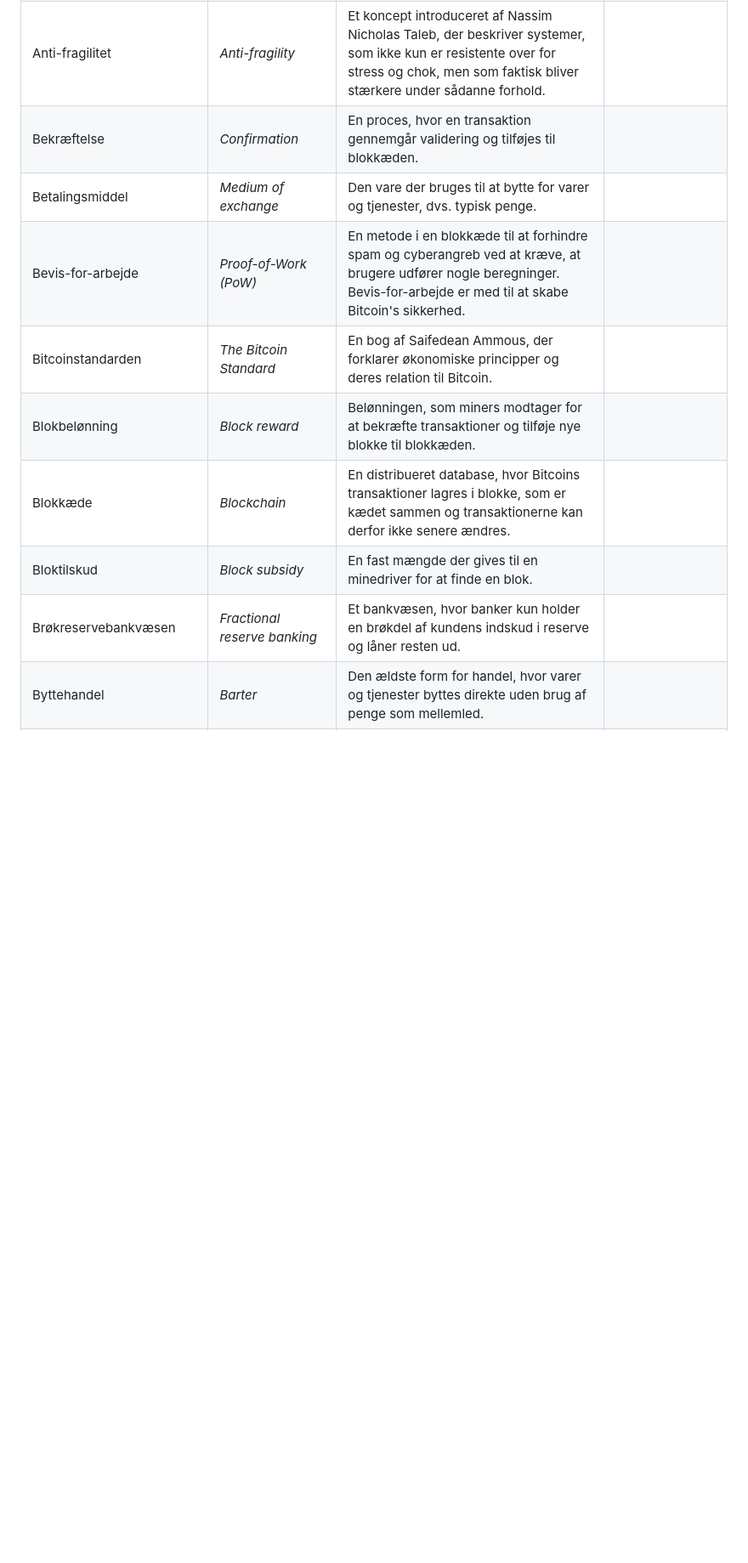
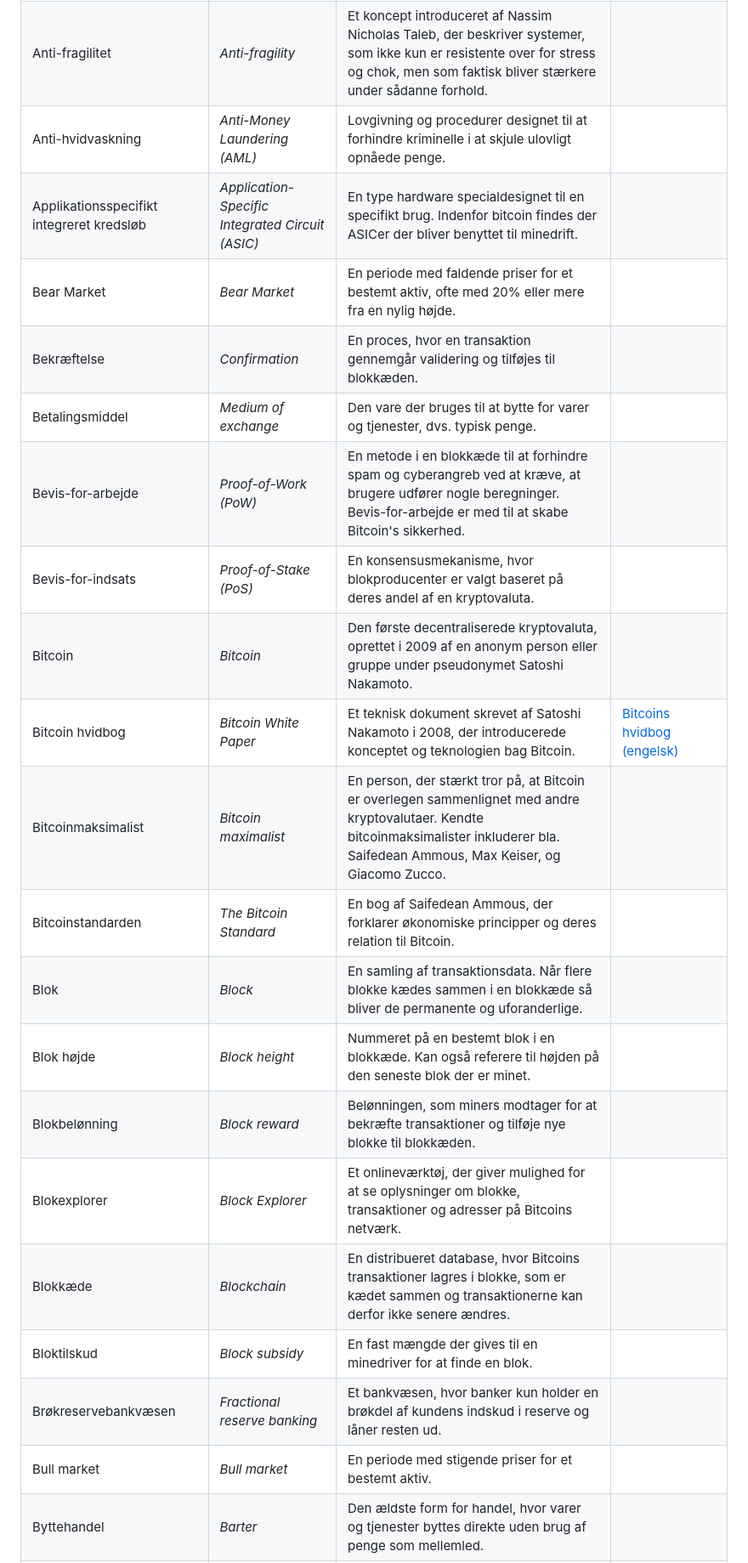
Before and after one commit to Enogtyve/Ordliste, a Markdown page: README.md, the part around one of its changes. Shown at 85% size. Rendered like a GitHub page; blank space fills up the shorter version.

Commit message:
Generated README.md

```diff
--- a/README.md
+++ b/README.md
@@ -17,13 +18,24 @@ Enogtyve vil hurtist muligt kigge den igennem og accepterer gode forslag.
 | Alternativomkostning | *Opportunity cost* | Omkostningen ved at træffe en beslutning ifht. en anden beslutning. |  |
 | Anarko-kapitalisme | *Anarcho capitalism* | En politisk og økonomisk teori, der foreslår afskaffelse af centraliserede stater til fordel for selvstyre, privat ejendomsret og frie markeder. |  |
 | Anti-fragilitet | *Anti-fragility* | Et koncept introduceret af Nassim Nicholas Taleb, der beskriver systemer, som ikke kun er resistente over for stress og chok, men som faktisk bliver stærkere under sådanne forhold. |  |
+| Anti-hvidvaskning | *Anti-Money Laundering (AML)* | Lovgivning og procedurer designet til at forhindre kriminelle i at skjule ulovligt opnåede penge. |  |
+| Applikationsspecifikt integreret kredsløb | *Application-Specific Integrated Circuit (ASIC)* | En type hardware specialdesignet til en specifikt brug. Indenfor bitcoin findes der ASICer der bliver benyttet til minedrift. |  |
+| Bear Market | *Bear Market* | En periode med faldende priser for et bestemt aktiv, ofte med 20% eller mere fra en nylig højde. |  |
 | Bekræftelse | *Confirmation* | En proces, hvor en transaktion gennemgår validering og tilføjes til blokkæden. |  |
 | Betalingsmiddel | *Medium of exchange* | Den vare der bruges til at bytte for varer og tjenester, dvs. typisk penge. |  |
 | Bevis-for-arbejde | *Proof-of-Work (PoW)* | En metode i en blokkæde til at forhindre spam og cyberangreb ved at kræve, at brugere udfører nogle beregninger. Bevis-for-arbejde er med til at skabe Bitcoin's sikkerhed. |  |
+| Bevis-for-indsats | *Proof-of-Stake (PoS)* | En konsensusmekanisme, hvor blokproducenter er valgt baseret på deres andel af en kryptovaluta. |  |
+| Bitcoin | *Bitcoin* | Den første decentraliserede kryptovaluta, oprettet i 2009 af en anonym person eller gruppe under pseudonymet Satoshi Nakamoto. |  |
+| Bitcoin hvidbog | *Bitcoin White Paper* | Et teknisk dokument skrevet af Satoshi Nakamoto i 2008, der introducerede konceptet og teknologien bag Bitcoin. | [Bitcoins hvidbog (engelsk)](https://bitcoin.org/bitcoin.pdf) |
+| Bitcoinmaksimalist | *Bitcoin maximalist* | En person, der stærkt tror på, at Bitcoin er overlegen sammenlignet med andre kryptovalutaer. Kendte bitcoinmaksimalister inkluderer bla. Saifedean Ammous, Max Keiser, og Giacomo Zucco. |  |
 | Bitcoinstandarden | *The Bitcoin Standard* | En bog af Saifedean Ammous, der forklarer økonomiske principper og deres relation til Bitcoin. |  |
+| Blok | *Block* | En samling af transaktionsdata. Når flere blokke kædes sammen i en blokkæde så bliver de permanente og uforanderlige. |  |
+| Blok højde | *Block height* | Nummeret på en bestemt blok i en blokkæde. Kan også referere til højden på den seneste blok der er minet. |  |
 | Blokbelønning | *Block reward* | Belønningen, som miners modtager for at bekræfte transaktioner og tilføje nye blokke til blokkæden. |  |
+| Blokexplorer | *Block Explorer* | Et onlineværktøj, der giver mulighed for at se oplysninger om blokke, transaktioner og adresser på Bitcoins netværk. |  |
 | Blokkæde | *Blockchain* | En distribueret database, hvor Bitcoins transaktioner lagres i blokke, som er kædet sammen og transaktionerne kan derfor ikke senere ændres. |  |
 | Bloktilskud | *Block subsidy* | En fast mængde der gives til en minedriver for at finde en blok. |  |
 | Brøkreservebankvæsen | *Fractional reserve banking* | Et bankvæsen, hvor banker kun holder en brøkdel af kundens indskud i reserve og låner resten ud. |  |
+| Bull market | *Bull market* | En periode med stigende priser for et bestemt aktiv. |  |
 | Byttehandel | *Barter* | Den ældste form for handel, hvor varer og tjenester byttes direkte uden brug af penge som mellemled. |  |
 | Cypherpunk | *Cypherpunk* | En bevægelse fokuseret på brug af kryptografi til at skabe privatliv og politisk forandring. Bitcoin udsprang af denne bevægelse. |  |
```
Also changed, not shown: other parts of README.md (+18 -0 lines).
